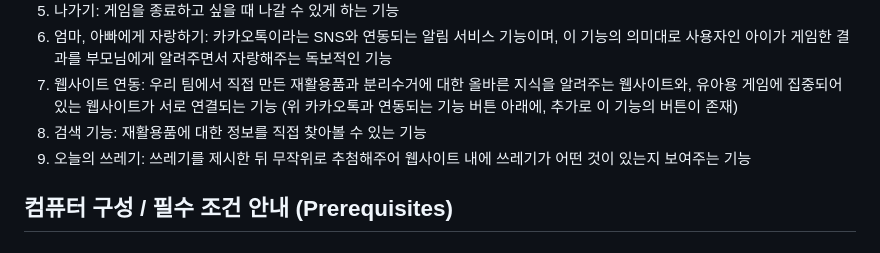
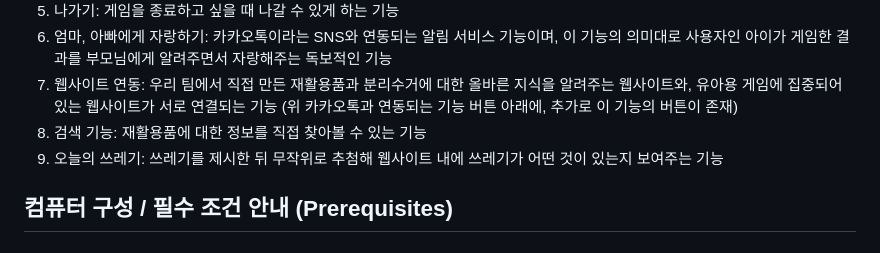
Before and after one commit to DDunos/mysite, a Markdown page: README.md, the part around the change. GitHub-like rendering.

```diff
--- a/README.md
+++ b/README.md
@@ -21,7 +21,7 @@
 1. 엄마, 아빠에게 자랑하기: 카카오톡이라는 SNS와 연동되는 알림 서비스 기능이며, 이 기능의 의미대로 사용자인 아이가 게임한 결과를 부모님에게 알려주면서 자랑해주는 독보적인 기능
 1. 웹사이트 연동: 우리 팀에서 직접 만든 재활용품과 분리수거에 대한 올바른 지식을 알려주는 웹사이트와, 유아용 게임에 집중되어 있는 웹사이트가 서로 연결되는 기능 (위 카카오톡과 연동되는 기능 버튼 아래에, 추가로 이 기능의 버튼이 존재)
 1. 검색 기능: 재활용품에 대한 정보를 직접 찾아볼 수 있는 기능
-1. 오늘의 쓰레기: 쓰레기를 제시한 뒤 무작위로 추첨해주어 웹사이트 내에 쓰레기가 어떤 것이 있는지 보여주는 기능
+1. 오늘의 쓰레기: 쓰레기를 제시한 뒤 무작위로 추첨해 웹사이트 내에 쓰레기가 어떤 것이 있는지 보여주는 기능
 
 ## 컴퓨터 구성 / 필수 조건 안내 (Prerequisites)
 
```
